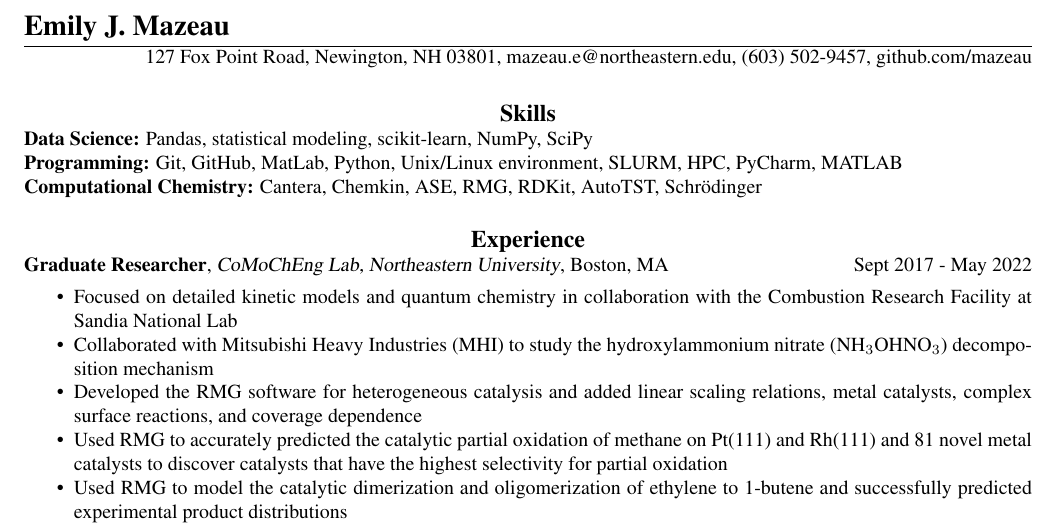
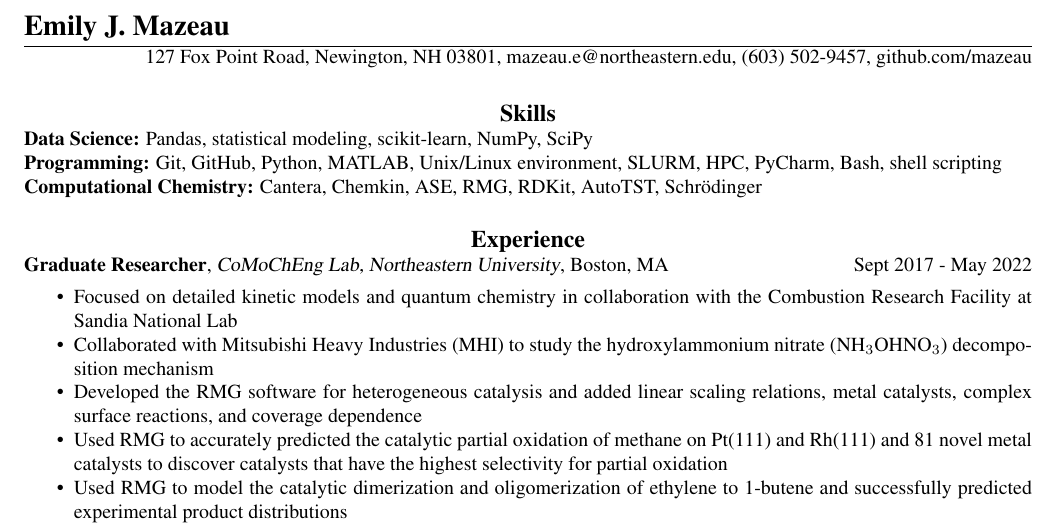
Before and after one commit to mazeau/Emily-Resume, a LaTeX CV (main.tex): part of the page, cut so that both start at the same text. Compiled offline with pdfLaTeX.

Commit message:
removing second matlab and adding bash and shell scripting

```diff
--- a/main.tex
+++ b/main.tex
@@ -60,7 +60,7 @@ urlcolor=black]{hyperref}
 \section{\centerline{\large{Skills}}}
 
 \textbf{Data Science:} Pandas, statistical modeling, scikit-learn, NumPy, SciPy\\
-\textbf{Programming:} Git, GitHub, MatLab, Python, Unix/Linux environment, SLURM, HPC, PyCharm, MATLAB\\
+\textbf{Programming:} Git, GitHub, Python, MATLAB, Unix/Linux environment, SLURM, HPC, PyCharm, Bash, shell scripting\\
 \textbf{Computational Chemistry:} Cantera, Chemkin, ASE, RMG, RDKit, AutoTST, Schrödinger
 % \textbf{Laboratory:} Cell culture, HPLC,
 % \textbf{Programming \& Simulation:} Python, MatLab, Java, C++, Quantum chemistry, Cantera, Chemkin \\
```
